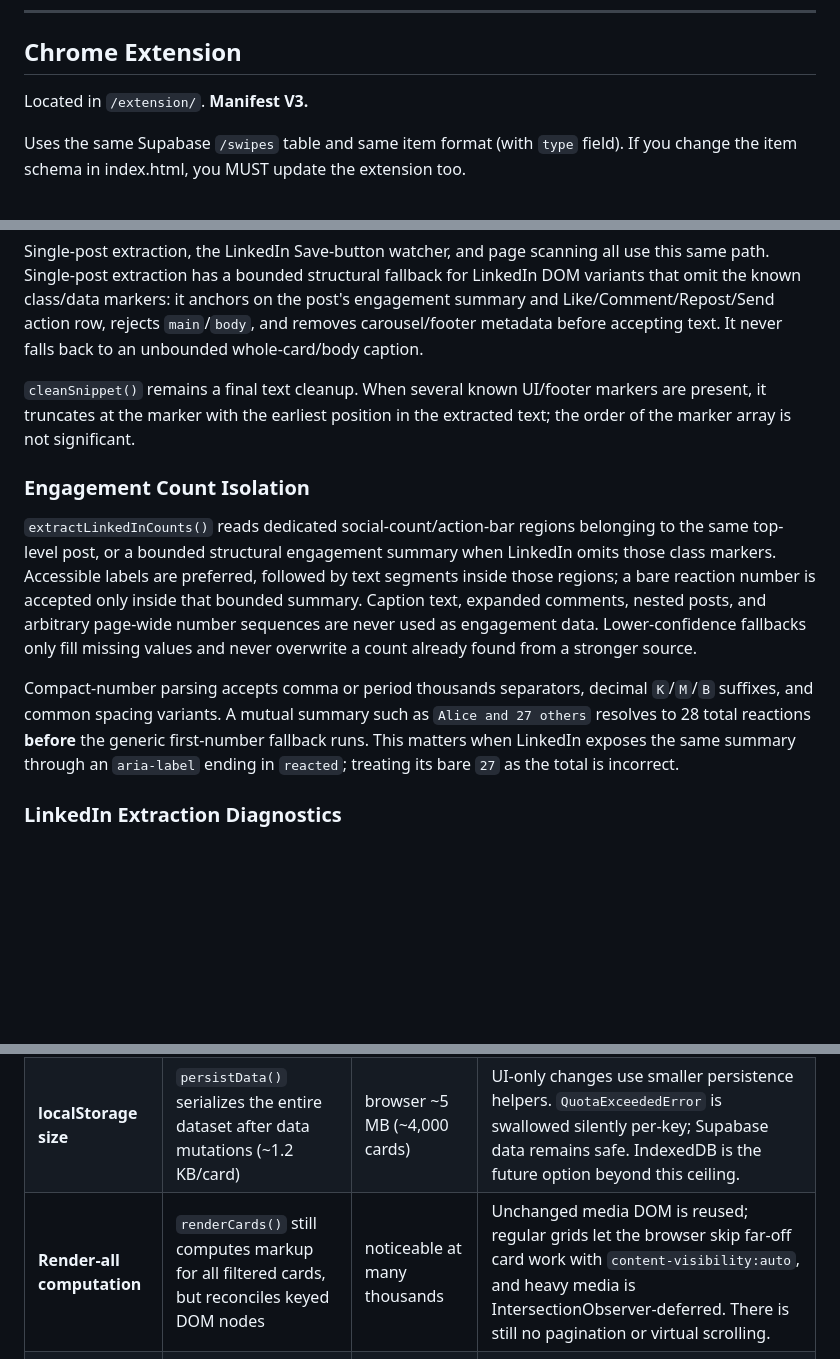
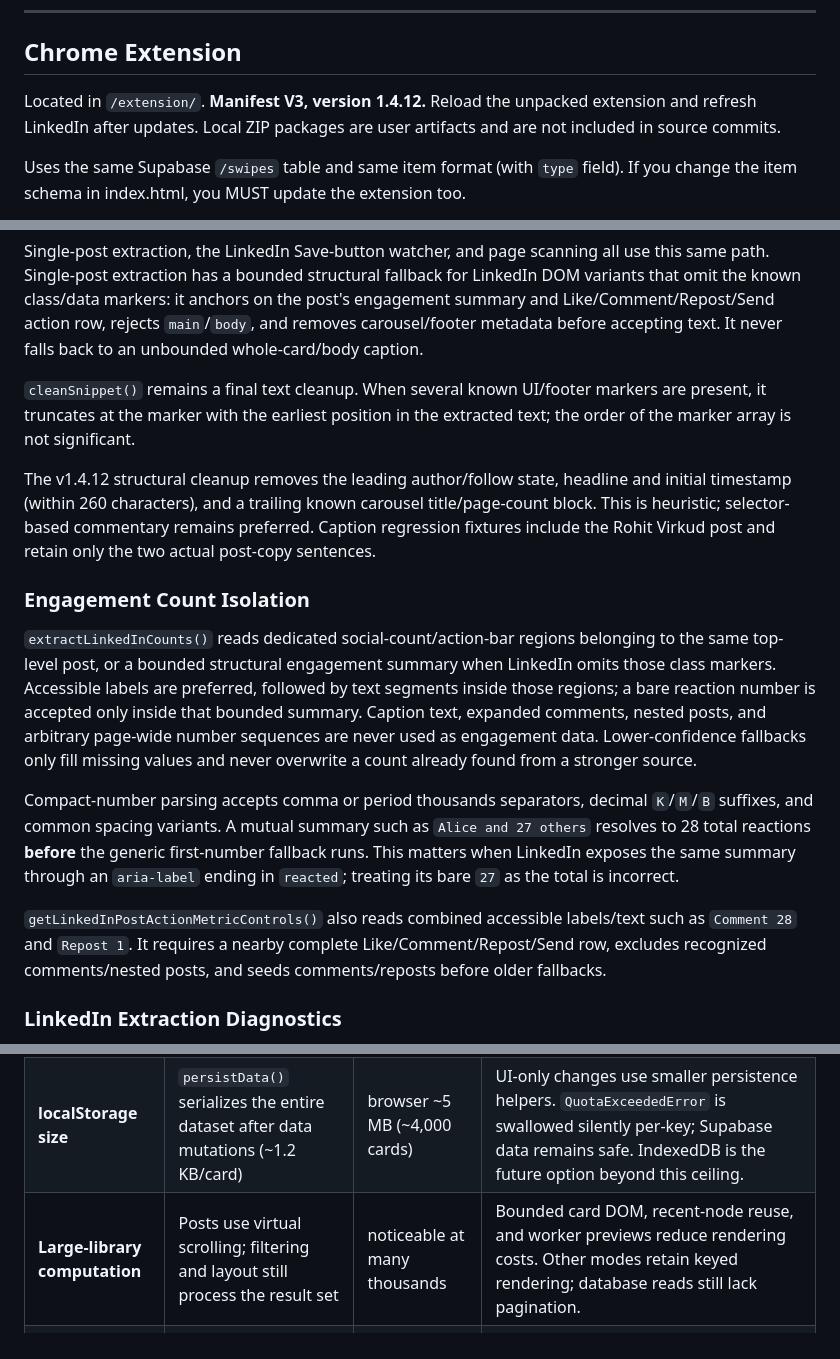
Before and after one commit to ardyazizzz/ardyswipefiles, a Markdown page: AGENTS.md, 3 parts joined by grey strips. Drawn GitHub-style; blank space fills up the shorter version.

```diff
--- a/AGENTS.md
+++ b/AGENTS.md
@@ -673,7 +687,7 @@ Persistence is split by ownership so UI-only interactions never stringify all it
 
 ## Chrome Extension
 
-Located in `/extension/`. **Manifest V3.**
+Located in `/extension/`. **Manifest V3, version 1.4.12.** Reload the unpacked extension and refresh LinkedIn after updates. Local ZIP packages are user artifacts and are not included in source commits.
 
 Uses the same Supabase `/swipes` table and same item format (with `type` field).
 If you change the item schema in index.html, you MUST update the extension too.
@@ -815,11 +837,20 @@ Single-post extraction, the LinkedIn Save-button watcher, and page scanning all
 
 `cleanSnippet()` remains a final text cleanup. When several known UI/footer markers are present, it truncates at the marker with the earliest position in the extracted text; the order of the marker array is not significant.
 
+The v1.4.12 structural cleanup removes the leading author/follow state, headline and initial
+timestamp (within 260 characters), and a trailing known carousel title/page-count block.
+This is heuristic; selector-based commentary remains preferred. Caption regression fixtures
+include the Rohit Virkud post and retain only the two actual post-copy sentences.
+
 ### Engagement Count Isolation
 
 `extractLinkedInCounts()` reads dedicated social-count/action-bar regions belonging to the same top-level post, or a bounded structural engagement summary when LinkedIn omits those class markers. Accessible labels are preferred, followed by text segments inside those regions; a bare reaction number is accepted only inside that bounded summary. Caption text, expanded comments, nested posts, and arbitrary page-wide number sequences are never used as engagement data. Lower-confidence fallbacks only fill missing values and never overwrite a count already found from a stronger source.
 
 Compact-number parsing accepts comma or period thousands separators, decimal `K`/`M`/`B` suffixes, and common spacing variants. A mutual summary such as `Alice and 27 others` resolves to 28 total reactions **before** the generic first-number fallback runs. This matters when LinkedIn exposes the same summary through an `aria-label` ending in `reacted`; treating its bare `27` as the total is incorrect.
+
+`getLinkedInPostActionMetricControls()` also reads combined accessible labels/text such as
+`Comment 28` and `Repost 1`. It requires a nearby complete Like/Comment/Repost/Send row,
+excludes recognized comments/nested posts, and seeds comments/reposts before older fallbacks.
 
 ### LinkedIn Extraction Diagnostics
 
@@ -843,7 +874,7 @@ These are NOT bugs today; they are ceilings that bite as the dataset grows.
 |---|---|---|---|
 | **Supabase row cap** | `loadSwipes()` fetches `/swipes` with no pagination | default 1,000 rows | "Max rows" raised to 10,000 via dashboard. Still no code pagination — if the number of cards exceeds the Max-rows setting, older cards silently do not load. Code pagination will be needed around ~8,000+. |
 | **localStorage size** | `persistData()` serializes the entire dataset after data mutations (~1.2 KB/card) | browser ~5 MB (~4,000 cards) | UI-only changes use smaller persistence helpers. `QuotaExceededError` is swallowed silently per-key; Supabase data remains safe. IndexedDB is the future option beyond this ceiling. |
-| **Render-all computation** | `renderCards()` still computes markup for all filtered cards, but reconciles keyed DOM nodes | noticeable at many thousands | Unchanged media DOM is reused; regular grids let the browser skip far-off card work with `content-visibility:auto`, and heavy media is IntersectionObserver-deferred. There is still no pagination or virtual scrolling. |
+| **Large-library computation** | Posts use virtual scrolling; filtering and layout still process the result set | noticeable at many thousands | Bounded card DOM, recent-node reuse, and worker previews reduce rendering costs. Other modes retain keyed rendering; database reads still lack pagination. |
 | **XSS risk** | card content (`s.text`, `s.author`, filter values) inserted via innerHTML without escaping | extension scrapes untrusted web content | Add HTML-escaping before insertion for any data that sourced from untrusted input (e.g., X/Twitter scrape). |
 | **RLS** | Supabase anon key (`SB_KEY`) is public in the source | — | RLS policies now enabled: anon can only SELECT and INSERT; authenticated can full CRUD. Extension still works (INSERT relies on anon policy). **Gotcha:** `authenticated` role also needs explicit `GRANT` on tables — RLS alone returns 403 on writes. |
 
```
Also changed, not shown: other parts of AGENTS.md (+32 -10 lines).
